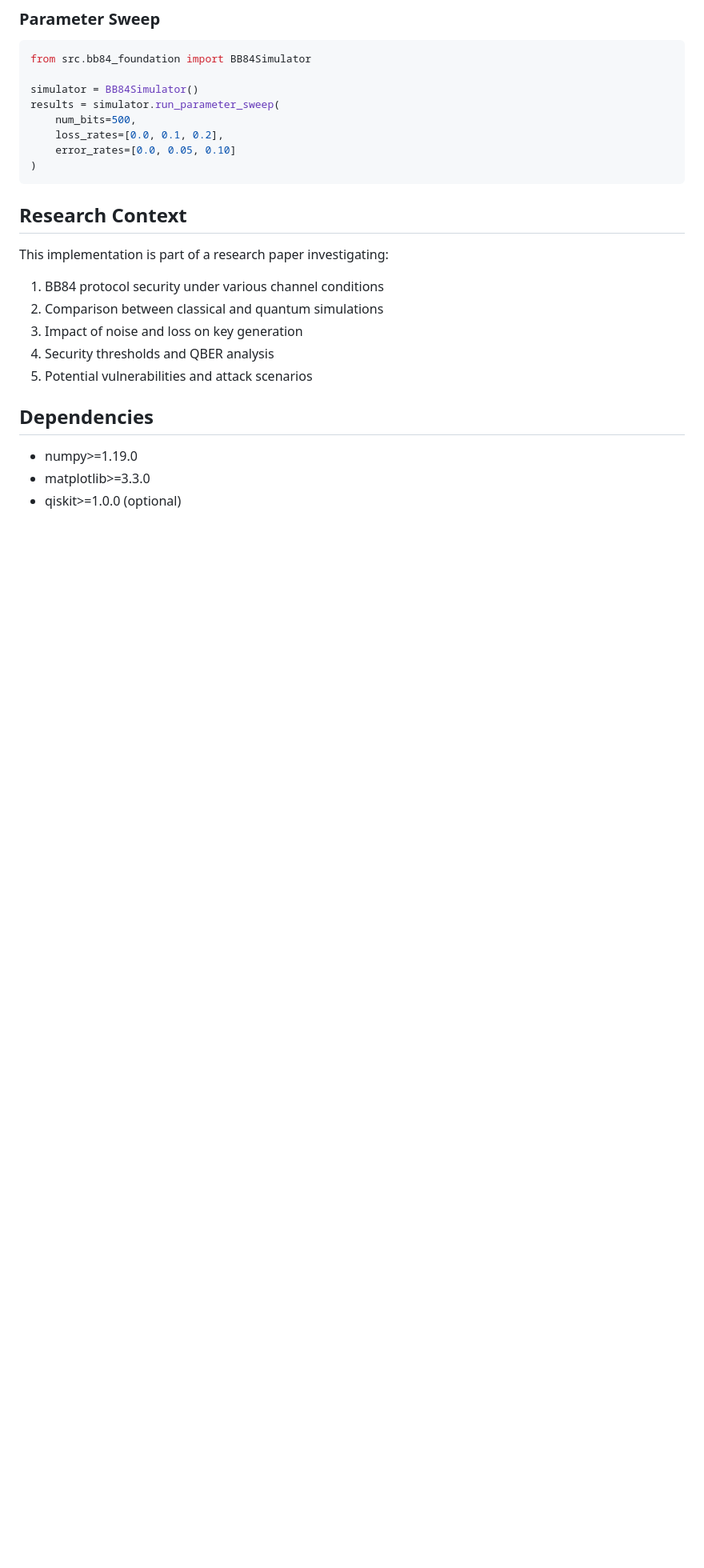
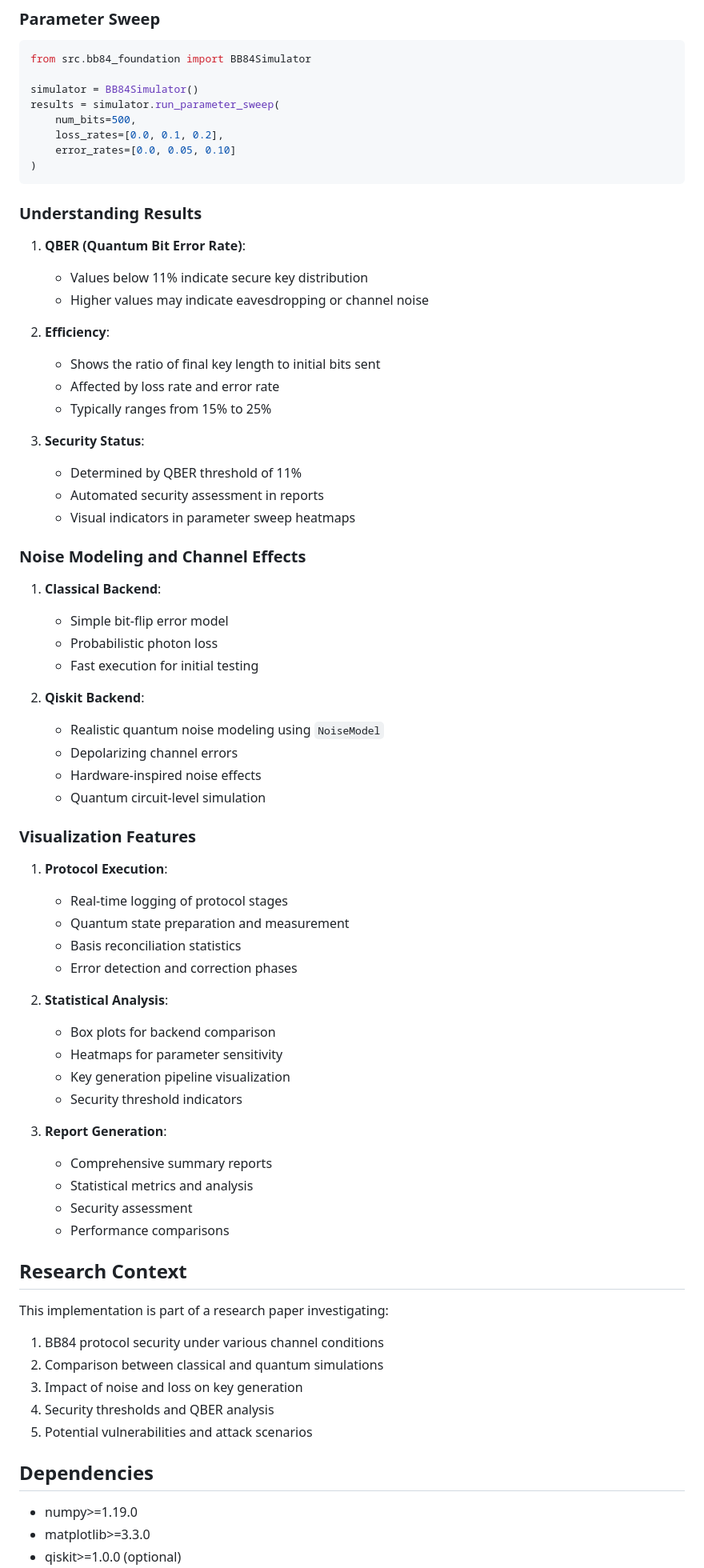
Before and after one commit to PachinkoPenguin/Adaptive-Quantum-Jamming-Strategies-Against-BB84, a Markdown page: README.md, the part around one of its changes. Shown at 80% size. GitHub-like rendering; blank space fills up the shorter version.

````diff
--- a/README.md
+++ b/README.md
@@ -70,6 +111,55 @@ results = simulator.run_parameter_sweep(
     error_rates=[0.0, 0.05, 0.10]
 )
 ```
+
+### Understanding Results
+
+1. **QBER (Quantum Bit Error Rate)**:
+   - Values below 11% indicate secure key distribution
+   - Higher values may indicate eavesdropping or channel noise
+
+2. **Efficiency**:
+   - Shows the ratio of final key length to initial bits sent
+   - Affected by loss rate and error rate
+   - Typically ranges from 15% to 25%
+
+3. **Security Status**:
+   - Determined by QBER threshold of 11%
+   - Automated security assessment in reports
+   - Visual indicators in parameter sweep heatmaps
+
+### Noise Modeling and Channel Effects
+
+1. **Classical Backend**:
+   - Simple bit-flip error model
+   - Probabilistic photon loss
+   - Fast execution for initial testing
+
+2. **Qiskit Backend**:
+   - Realistic quantum noise modeling using `NoiseModel`
+   - Depolarizing channel errors
+   - Hardware-inspired noise effects
+   - Quantum circuit-level simulation
+
+### Visualization Features
+
+1. **Protocol Execution**:
+   - Real-time logging of protocol stages
+   - Quantum state preparation and measurement
+   - Basis reconciliation statistics
+   - Error detection and correction phases
+
+2. **Statistical Analysis**:
+   - Box plots for backend comparison
+   - Heatmaps for parameter sensitivity
+   - Key generation pipeline visualization
+   - Security threshold indicators
+
+3. **Report Generation**:
+   - Comprehensive summary reports
+   - Statistical metrics and analysis
+   - Security assessment
+   - Performance comparisons
 
 ## Research Context
 This implementation is part of a research paper investigating:
````
Also changed, not shown: other parts of README.md (+42 -1 lines).
